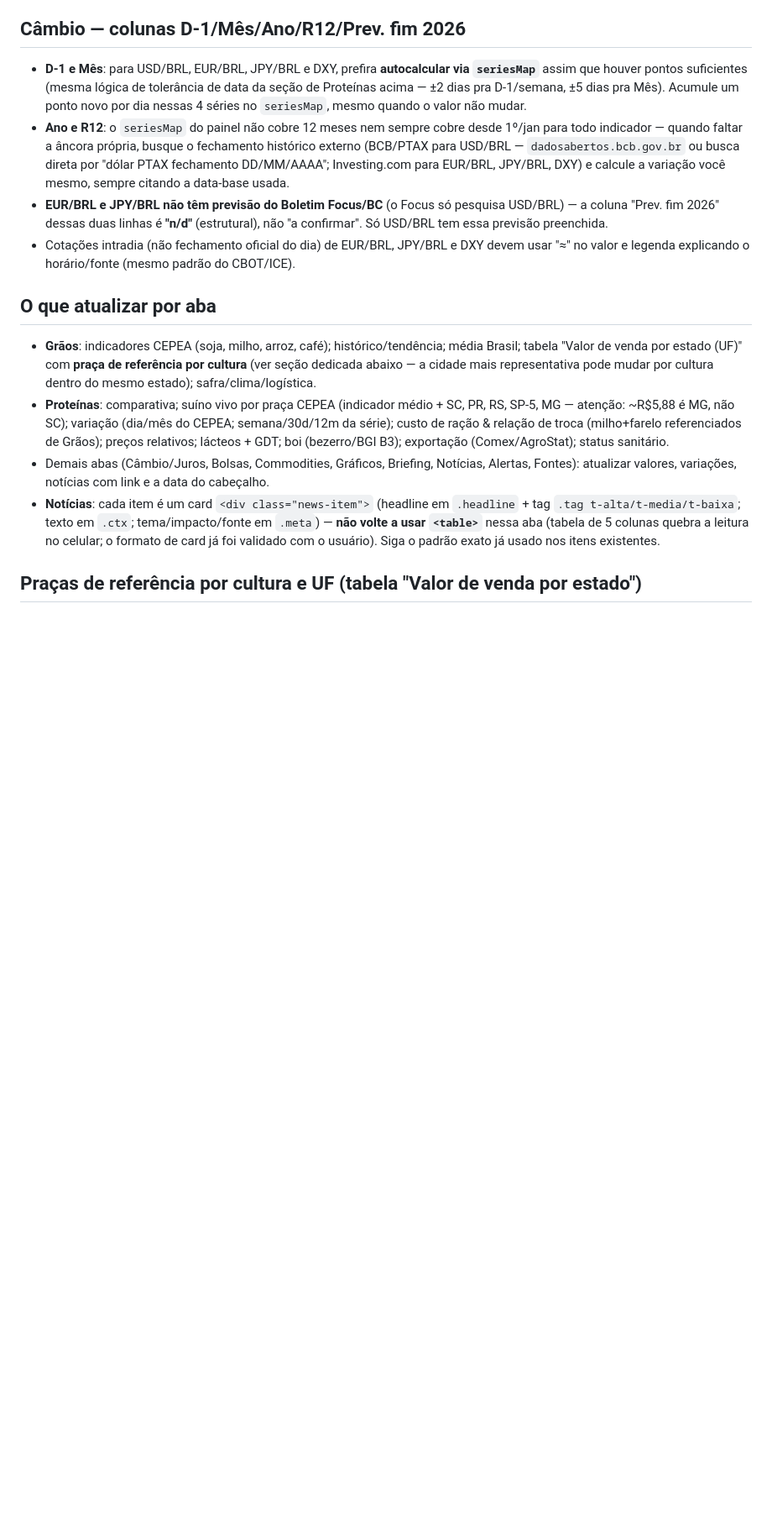
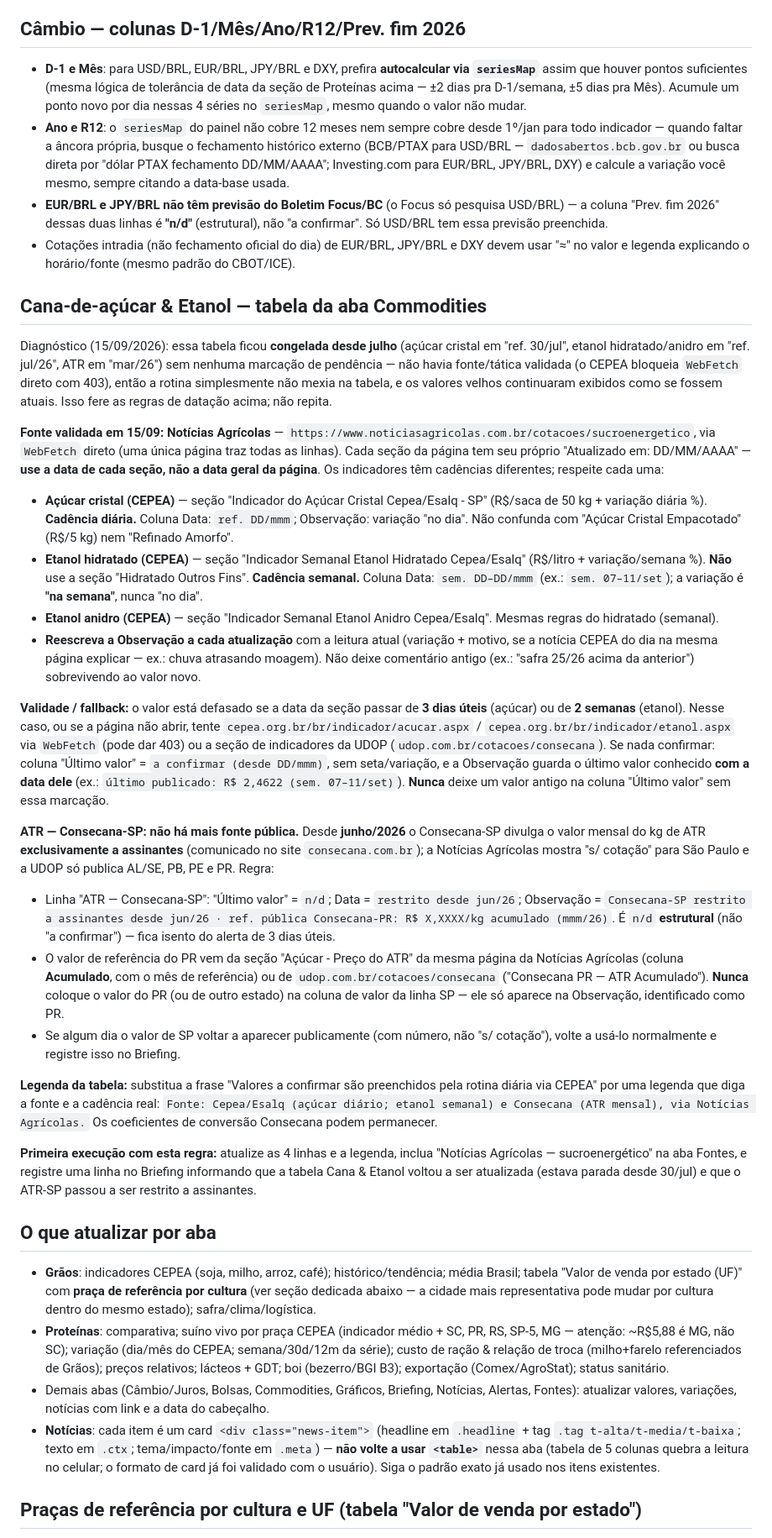
Before and after one commit to rschapo/agrocore-painel, a Markdown page: rotina-diaria.md, the part around one of its changes. Shown at 84% size. Drawn GitHub-style; blank space fills up the shorter version.

```diff
--- a/rotina-diaria.md
+++ b/rotina-diaria.md
@@ -47,6 +47,26 @@ Fonte para "Últimos 3 meses" e "No ano": **BCB/SGS**, séries mensais oficiais
 - **Ano e R12**: o `seriesMap` do painel não cobre 12 meses nem sempre cobre desde 1º/jan para todo indicador — quando faltar a âncora própria, busque o fechamento histórico externo (BCB/PTAX para USD/BRL — `dadosabertos.bcb.gov.br` ou busca direta por "dólar PTAX fechamento DD/MM/AAAA"; Investing.com para EUR/BRL, JPY/BRL, DXY) e calcule a variação você mesmo, sempre citando a data-base usada.
 - **EUR/BRL e JPY/BRL não têm previsão do Boletim Focus/BC** (o Focus só pesquisa USD/BRL) — a coluna "Prev. fim 2026" dessas duas linhas é **"n/d"** (estrutural), não "a confirmar". Só USD/BRL tem essa previsão preenchida.
 - Cotações intradia (não fechamento oficial do dia) de EUR/BRL, JPY/BRL e DXY devem usar "≈" no valor e legenda explicando o horário/fonte (mesmo padrão do CBOT/ICE).
+
+## Cana-de-açúcar & Etanol — tabela da aba Commodities
+Diagnóstico (15/09/2026): essa tabela ficou **congelada desde julho** (açúcar cristal em "ref. 30/jul", etanol hidratado/anidro em "ref. jul/26", ATR em "mar/26") sem nenhuma marcação de pendência — não havia fonte/tática validada (o CEPEA bloqueia `WebFetch` direto com 403), então a rotina simplesmente não mexia na tabela, e os valores velhos continuaram exibidos como se fossem atuais. Isso fere as regras de datação acima; não repita.
+
+**Fonte validada em 15/09: Notícias Agrícolas** — `https://www.noticiasagricolas.com.br/cotacoes/sucroenergetico`, via `WebFetch` direto (uma única página traz todas as linhas). Cada seção da página tem seu próprio "Atualizado em: DD/MM/AAAA" — **use a data de cada seção, não a data geral da página**. Os indicadores têm cadências diferentes; respeite cada uma:
+- **Açúcar cristal (CEPEA)** — seção "Indicador do Açúcar Cristal Cepea/Esalq - SP" (R$/saca de 50 kg + variação diária %). **Cadência diária.** Coluna Data: `ref. DD/mmm`; Observação: variação "no dia". Não confunda com "Açúcar Cristal Empacotado" (R$/5 kg) nem "Refinado Amorfo".
+- **Etanol hidratado (CEPEA)** — seção "Indicador Semanal Etanol Hidratado Cepea/Esalq" (R$/litro + variação/semana %). **Não** use a seção "Hidratado Outros Fins". **Cadência semanal.** Coluna Data: `sem. DD–DD/mmm` (ex.: `sem. 07–11/set`); a variação é **"na semana"**, nunca "no dia".
+- **Etanol anidro (CEPEA)** — seção "Indicador Semanal Etanol Anidro Cepea/Esalq". Mesmas regras do hidratado (semanal).
+- **Reescreva a Observação a cada atualização** com a leitura atual (variação + motivo, se a notícia CEPEA do dia na mesma página explicar — ex.: chuva atrasando moagem). Não deixe comentário antigo (ex.: "safra 25/26 acima da anterior") sobrevivendo ao valor novo.
+
+**Validade / fallback:** o valor está defasado se a data da seção passar de **3 dias úteis** (açúcar) ou de **2 semanas** (etanol). Nesse caso, ou se a página não abrir, tente `cepea.org.br/br/indicador/acucar.aspx` / `cepea.org.br/br/indicador/etanol.aspx` via `WebFetch` (pode dar 403) ou a seção de indicadores da UDOP (`udop.com.br/cotacoes/consecana`). Se nada confirmar: coluna "Último valor" = `a confirmar (desde DD/mmm)`, sem seta/variação, e a Observação guarda o último valor conhecido **com a data dele** (ex.: `último publicado: R$ 2,4622 (sem. 07–11/set)`). **Nunca** deixe um valor antigo na coluna "Último valor" sem essa marcação.
+
+**ATR — Consecana-SP: não há mais fonte pública.** Desde **junho/2026** o Consecana-SP divulga o valor mensal do kg de ATR **exclusivamente a assinantes** (comunicado no site `consecana.com.br`); a Notícias Agrícolas mostra "s/ cotação" para São Paulo e a UDOP só publica AL/SE, PB, PE e PR. Regra:
+- Linha "ATR — Consecana-SP": "Último valor" = `n/d`; Data = `restrito desde jun/26`; Observação = `Consecana-SP restrito a assinantes desde jun/26 · ref. pública Consecana-PR: R$ X,XXXX/kg acumulado (mmm/26)`. É `n/d` **estrutural** (não "a confirmar") — fica isento do alerta de 3 dias úteis.
+- O valor de referência do PR vem da seção "Açúcar - Preço do ATR" da mesma página da Notícias Agrícolas (coluna **Acumulado**, com o mês de referência) ou de `udop.com.br/cotacoes/consecana` ("Consecana PR — ATR Acumulado"). **Nunca** coloque o valor do PR (ou de outro estado) na coluna de valor da linha SP — ele só aparece na Observação, identificado como PR.
+- Se algum dia o valor de SP voltar a aparecer publicamente (com número, não "s/ cotação"), volte a usá-lo normalmente e registre isso no Briefing.
+
+**Legenda da tabela:** substitua a frase "Valores a confirmar são preenchidos pela rotina diária via CEPEA" por uma legenda que diga a fonte e a cadência real: `Fonte: Cepea/Esalq (açúcar diário; etanol semanal) e Consecana (ATR mensal), via Notícias Agrícolas.` Os coeficientes de conversão Consecana podem permanecer.
+
+**Primeira execução com esta regra:** atualize as 4 linhas e a legenda, inclua "Notícias Agrícolas — sucroenergético" na aba Fontes, e registre uma linha no Briefing informando que a tabela Cana & Etanol voltou a ser atualizada (estava parada desde 30/jul) e que o ATR-SP passou a ser restrito a assinantes.
 
 ## O que atualizar por aba
 - **Grãos**: indicadores CEPEA (soja, milho, arroz, café); histórico/tendência; média Brasil; tabela "Valor de venda por estado (UF)" com **praça de referência por cultura** (ver seção dedicada abaixo — a cidade mais representativa pode mudar por cultura dentro do mesmo estado); safra/clima/logística.
```
Also changed, not shown: other parts of rotina-diaria.md (+1 -1 lines), CHANGELOG.md (+22 -1 lines).
